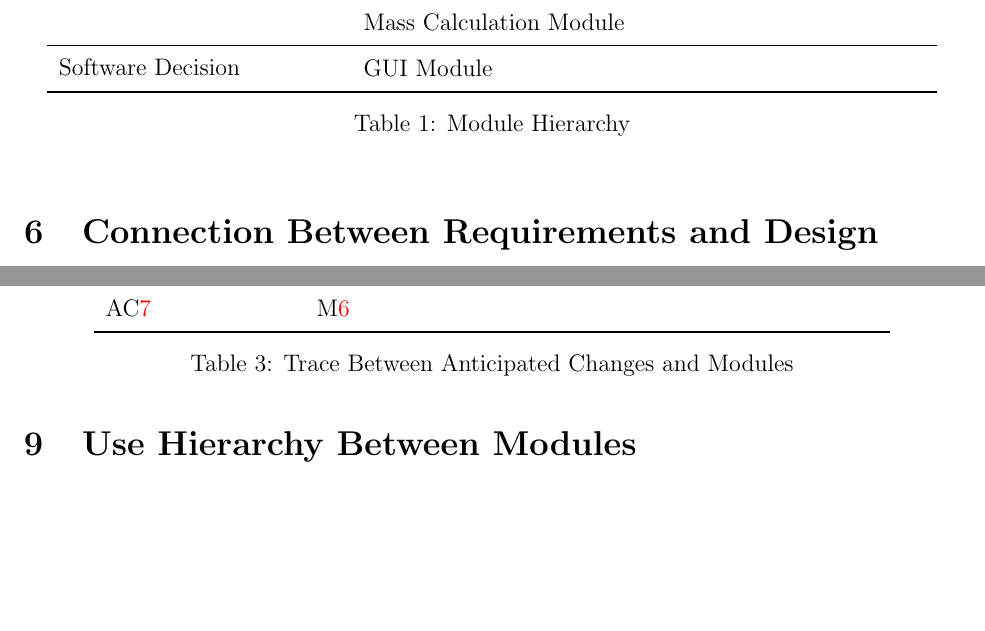
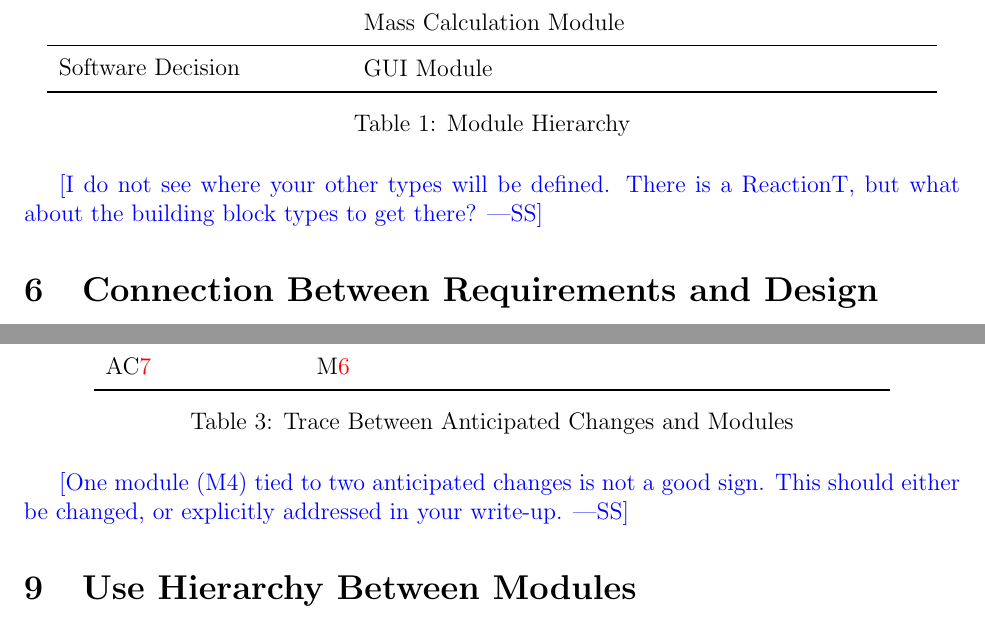
Before and after one commit to deemaalomair1/CAS741_project, a LaTeX document (docs/Design/MG/MG.tex): two parts of pages 7 and 10 of 11 before the commit and two parts of pages 7 and 10 of 12 after it, joined at a grey line, cut so that both start at the same text, the shorter picture padded with empty space. Compiled offline with pdfLaTeX.

Commit message:
Comments on MG, embedded in tex file

```diff
--- a/docs/Design/MG/MG.tex
+++ b/docs/Design/MG/MG.tex
@@ -222,6 +222,9 @@ actually be implemented.
 \label{TblMH}
 \end{table}
 
+\wss{I do not see where your other types will be defined.  There is a ReactionT,
+  but what about the building block types to get there?}
+
 \section{Connection Between Requirements and Design} \label{SecConnection}
 
 The design of the system is intended to satisfy the requirements developed in
@@ -367,6 +372,9 @@ R4 & \mref{input},  \mref{Atomic Mass} ,\mref{Reaction} , \mref{Mass}\\
 \caption{Trace Between Anticipated Changes and Modules}
 \label{TblACT}
 \end{table}
+
+\wss{One module (M4) tied to two anticipated changes is not a good sign.  This
+  should either be changed, or explicitly addressed in your write-up.}
 
 \section{Use Hierarchy Between Modules} \label{SecUse}
 
```
Also changed, not shown: docs/Design/MG/MG.pdf, docs/Design/MG/MG.tex (2 more changed lines).
